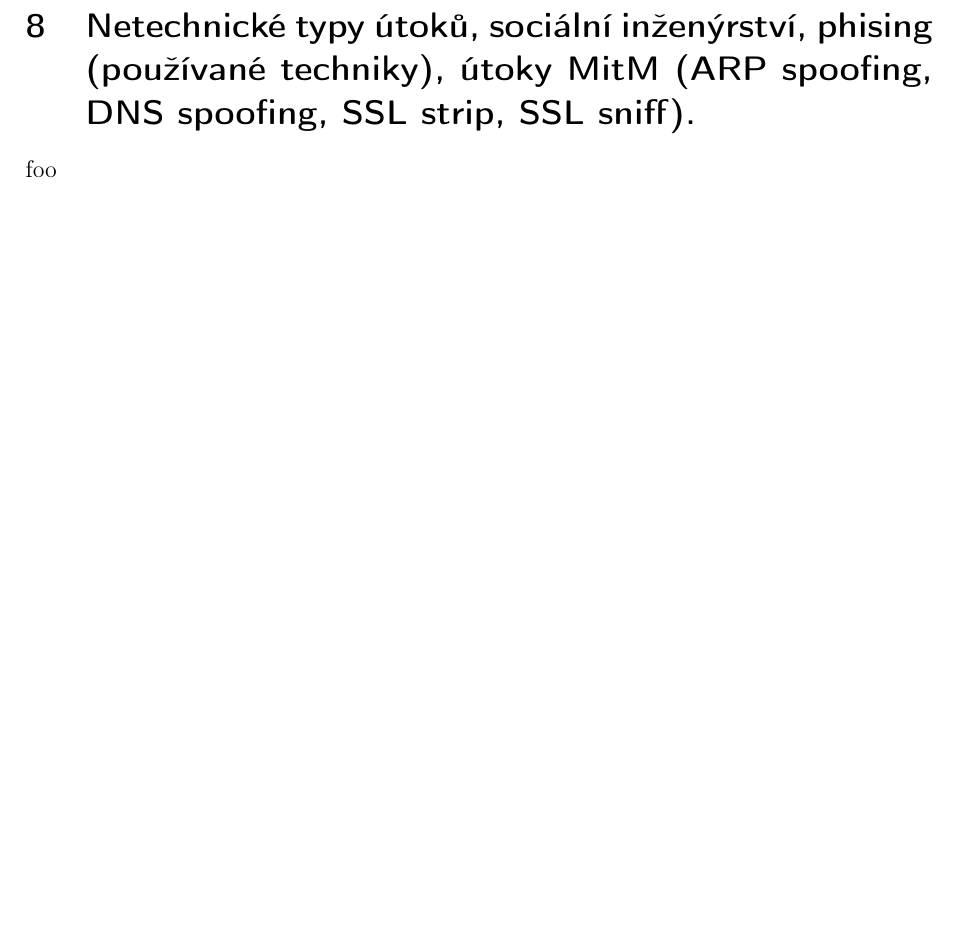
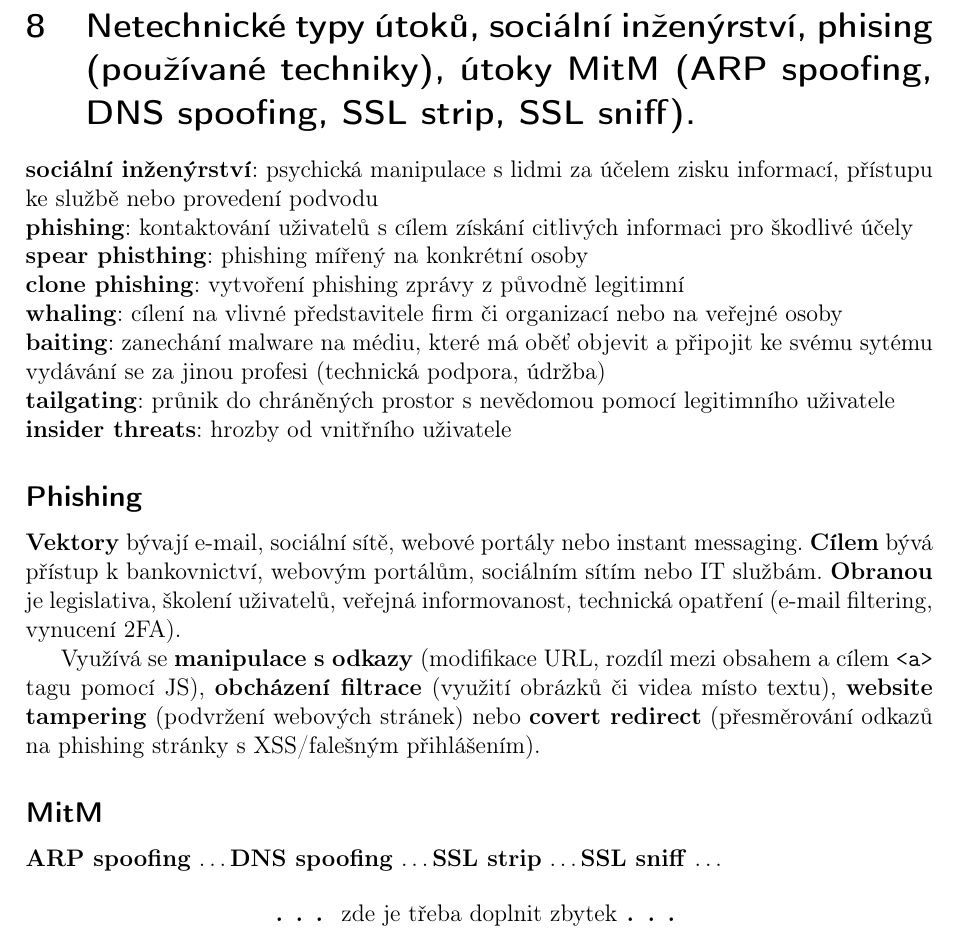
Before and after one commit to VUT-FEKT-IBE/BPC-IBE-SZZ, a LaTeX document (BPC-IC2/main.tex, which reads BPC-IC2/text/text.tex): part of page 11 of 13, cut so that both start at the same text, the shorter picture padded with empty space. Compiled offline with pdfLaTeX.

Commit message:
BPC-IC2: Netechnické útoky

```diff
--- a/BPC-IC2/text/text.tex
+++ b/BPC-IC2/text/text.tex
@@ -90,7 +90,30 @@ Anomáliemi mohou být nadměrný provoz, změna chování síťového prvku, p
 \clearpage
 \section{Netechnické typy útoků, sociální inženýrství, phising (používané techniky), útoky MitM (ARP spoofing, DNS spoofing, SSL strip, SSL sniff).}
 
-foo
+\textbf{sociální inženýrství}: psychická manipulace s~lidmi za~účelem zisku informací, přístupu ke~službě nebo provedení podvodu \\
+\textbf{phishing}: kontaktování uživatelů s~cílem získání citlivých informaci pro~škodlivé účely \\
+\textbf{spear phisthing}: phishing mířený na~konkrétní osoby \\
+\textbf{clone phishing}: vytvoření phishing zprávy z~původně legitimní \\
+\textbf{whaling}: cílení na~vlivné představitele firm či organizací nebo na~veřejné osoby \\
+\textbf{baiting}: zanechání malware na~médiu, které má oběť objevit a~připojit ke~svému sytému \\
+vydávání se za~jinou profesi (technická podpora, údržba) \\
+\textbf{tailgating}: průnik do~chráněných prostor s~nevědomou pomocí legitimního uživatele \\
+\textbf{insider threats}: hrozby od~vnitřního uživatele
+
+\subsection*{Phishing}
+
+\textbf{Vektory} bývají e-mail, sociální sítě, webové portály nebo instant messaging. \textbf{Cílem} bývá přístup k~bankovnictví, webovým portálům, sociálním sítím nebo IT službám. \textbf{Obranou} je legislativa, školení uživatelů, veřejná informovanost, technická opatření (e-mail filtering, vynucení 2FA).
+
+Využívá se \textbf{manipulace s~odkazy} (modifikace URL, rozdíl mezi obsahem a~cílem \texttt{<a>} tagu pomocí JS), \textbf{obcházení filtrace} (využití obrázků či videa místo textu), \textbf{website tampering} (podvržení webových stránek) nebo \textbf{covert redirect} (přesměrování odkazů na~phishing stránky s~XSS/falešným přihlášením).
+
+% TODO
+\subsection*{MitM}
+
+\textbf{ARP spoofing} \dots \textbf{DNS spoofing} \dots \textbf{SSL strip} \dots \textbf{SSL sniff} \dots
+
+\begin{center}
+{\huge \dots} zde je třeba doplnit zbytek {\huge \dots}
+\end{center}
 
 \clearpage
 \section{Protokoly IPsec a TLS (princip, umístění TCP/IP, průběh komunikace, autentizace, utajení a integrita dat).}
```
